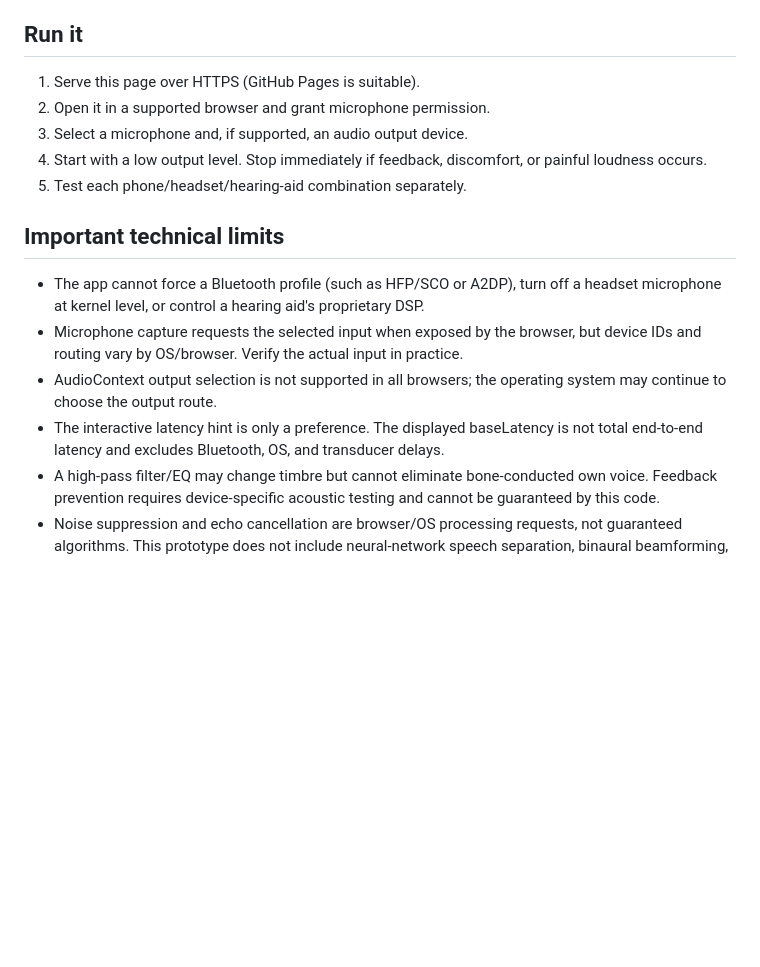
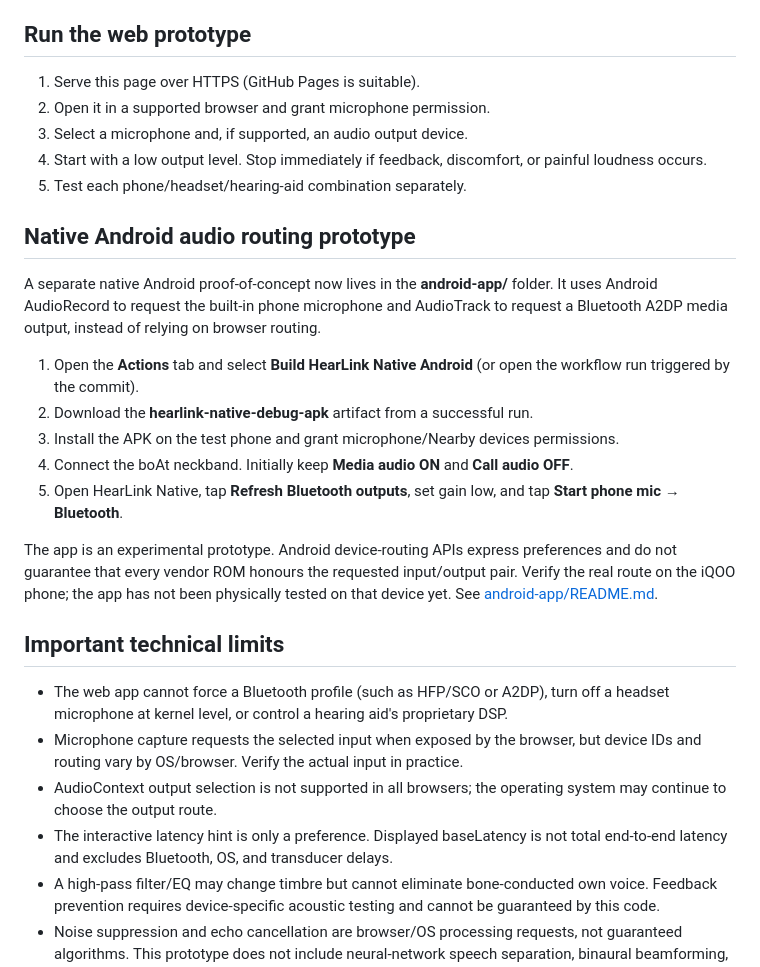
Before and after one commit to noorain04-web/HearingAid, a Markdown page: README.md, the part around the change. Drawn GitHub-style; blank space fills up the shorter version.

Commit message:
Document native Android routing prototype

```diff
--- a/README.md
+++ b/README.md
@@ -7,7 +7,7 @@ A single-page prototype consolidating the four workflows identified in the suppl
 - **C — HearLink PRO Audiogram Interface:** right/left threshold entry at 250–8000 Hz and CSV export. It does not calculate a hearing-aid prescription.
 - **D — HearLink PA Hybrid Audio Bridge:** select an available microphone and permitted output device where browser and operating-system support allow.
 
-## Run it
+## Run the web prototype
 
 1. Serve this page over HTTPS (GitHub Pages is suitable).
 2. Open it in a supported browser and grant microphone permission.
@@ -15,12 +15,24 @@ A single-page prototype consolidating the four workflows identified in the suppl
 4. Start with a low output level. Stop immediately if feedback, discomfort, or painful loudness occurs.
 5. Test each phone/headset/hearing-aid combination separately.
 
+## Native Android audio routing prototype
+
+A separate native Android proof-of-concept now lives in the **android-app/** folder. It uses Android AudioRecord to request the built-in phone microphone and AudioTrack to request a Bluetooth A2DP media output, instead of relying on browser routing.
+
+1. Open the **Actions** tab and select **Build HearLink Native Android** (or open the workflow run triggered by the commit).
+2. Download the **hearlink-native-debug-apk** artifact from a successful run.
+3. Install the APK on the test phone and grant microphone/Nearby devices permissions.
+4. Connect the boAt neckband. Initially keep **Media audio ON** and **Call audio OFF**.
+5. Open HearLink Native, tap **Refresh Bluetooth outputs**, set gain low, and tap **Start phone mic → Bluetooth**.
+
+The app is an experimental prototype. Android device-routing APIs express preferences and do not guarantee that every vendor ROM honours the requested input/output pair. Verify the real route on the iQOO phone; the app has not been physically tested on that device yet. See [android-app/README.md](android-app/README.md).
+
 ## Important technical limits
 
-- The app cannot force a Bluetooth profile (such as HFP/SCO or A2DP), turn off a headset microphone at kernel level, or control a hearing aid's proprietary DSP.
+- The web app cannot force a Bluetooth profile (such as HFP/SCO or A2DP), turn off a headset microphone at kernel level, or control a hearing aid's proprietary DSP.
 - Microphone capture requests the selected input when exposed by the browser, but device IDs and routing vary by OS/browser. Verify the actual input in practice.
 - AudioContext output selection is not supported in all browsers; the operating system may continue to choose the output route.
-- The interactive latency hint is only a preference. The displayed baseLatency is not total end-to-end latency and excludes Bluetooth, OS, and transducer delays.
+- The interactive latency hint is only a preference. Displayed baseLatency is not total end-to-end latency and excludes Bluetooth, OS, and transducer delays.
 - A high-pass filter/EQ may change timbre but cannot eliminate bone-conducted own voice. Feedback prevention requires device-specific acoustic testing and cannot be guaranteed by this code.
 - Noise suppression and echo cancellation are browser/OS processing requests, not guaranteed algorithms. This prototype does not include neural-network speech separation, binaural beamforming, verified feedback cancellation, or validated ANSD temporal processing.
 - Complete removal of environmental sound is neither guaranteed nor a safe design target; important alarms and warning sounds must remain audible.
```
